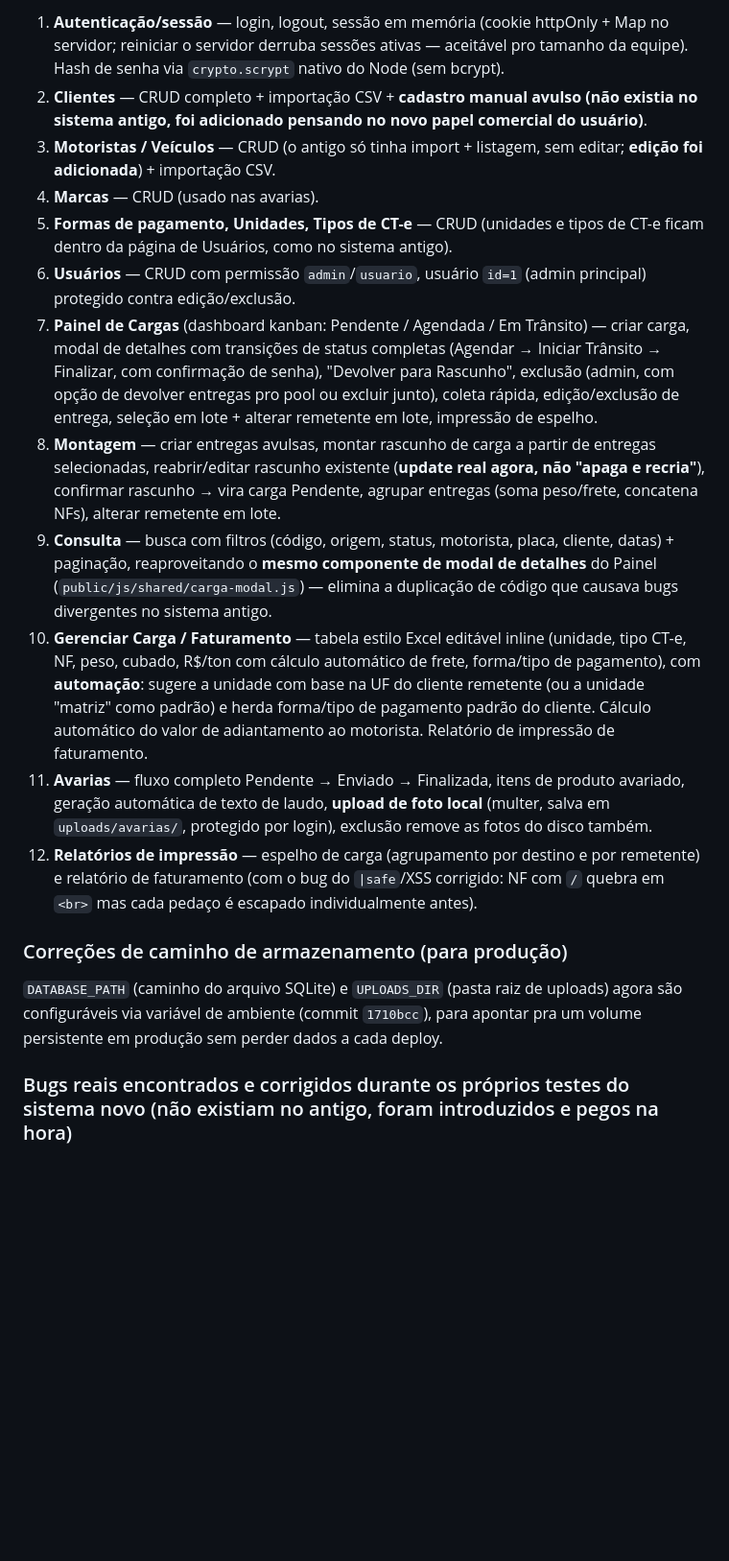
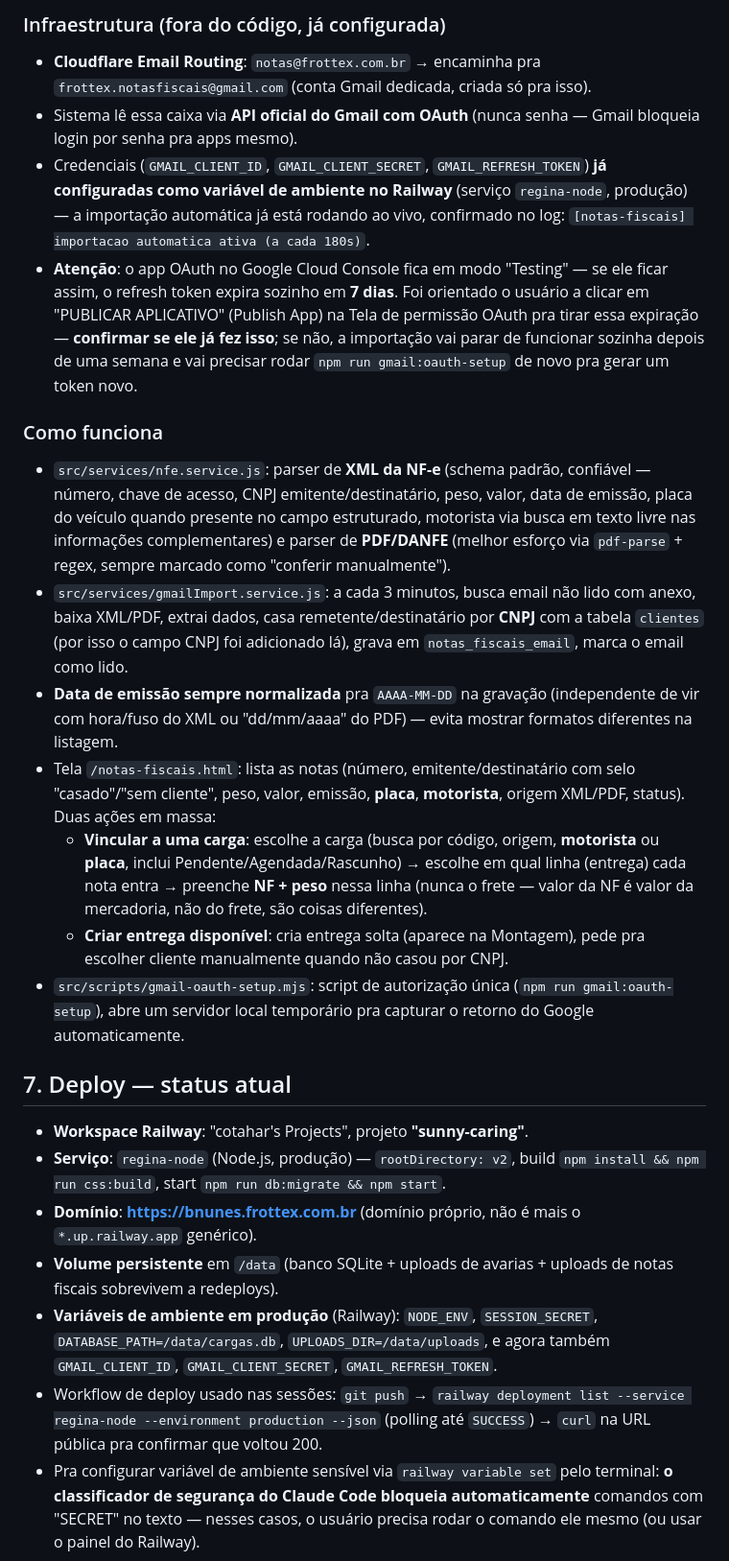
Before and after one commit to Cotahar/regina-system, a Markdown page: CONTEXTO_PROJETO.md, the part around one of its changes. Shown at 96% size. Drawn GitHub-style; blank space fills up the shorter version.

```diff
--- a/CONTEXTO_PROJETO.md
+++ b/CONTEXTO_PROJETO.md
@@ -54,20 +66,26 @@ Estrutura: `v2/src/routes` (rotas Express), `v2/src/views` (geração de HTML vi
 
-1. **Autenticação/sessão** — login, logout, sessão em memória (cookie httpOnly + Map no servidor; reiniciar o servidor derruba sessões ativas — aceitável pro tamanho da equipe). Hash de senha via `crypto.scrypt` nativo do Node (sem bcrypt).
-2. **Clientes** — CRUD completo + importação CSV + **cadastro manual avulso (não existia no sistema antigo, foi adicionado pensando no novo papel comercial do usuário)**.
-3. **Motoristas / Veículos** — CRUD (o antigo só tinha import + listagem, sem editar; **edição foi adicionada**) + importação CSV.
-4. **Marcas** — CRUD (usado nas avarias).
-5. **Formas de pagamento, Unidades, Tipos de CT-e** — CRUD (unidades e tipos de CT-e ficam dentro da página de Usuários, como no sistema antigo).
-6. **Usuários** — CRUD com permissão `admin`/`usuario`, usuário `id=1` (admin principal) protegido contra edição/exclusão.
-7. **Painel de Cargas** (dashboard kanban: Pendente / Agendada / Em Trânsito) — criar carga, modal de detalhes com transições de status completas (Agendar → Iniciar Trânsito → Finalizar, com confirmação de senha), "Devolver para Rascunho", exclusão (admin, com opção de devolver entregas pro pool ou excluir junto), coleta rápida, edição/exclusão de entrega, seleção em lote + alterar remetente em lote, impressão de espelho.
-8. **Montagem** — criar entregas avulsas, montar rascunho de carga a partir de entregas selecionadas, reabrir/editar rascunho existente (**update real agora, não "apaga e recria"**), confirmar rascunho → vira carga Pendente, agrupar entregas (soma peso/frete, concatena NFs), alterar remetente em lote.
-9. **Consulta** — busca com filtros (código, origem, status, motorista, placa, cliente, datas) + paginação, reaproveitando o **mesmo componente de modal de detalhes** do Painel (`public/js/shared/carga-modal.js`) — elimina a duplicação de código que causava bugs divergentes no sistema antigo.
-10. **Gerenciar Carga / Faturamento** — tabela estilo Excel editável inline (unidade, tipo CT-e, NF, peso, cubado, R$/ton com cálculo automático de frete, forma/tipo de pagamento), com **automação**: sugere a unidade com base na UF do cliente remetente (ou a unidade "matriz" como padrão) e herda forma/tipo de pagamento padrão do cliente. Cálculo automático do valor de adiantamento ao motorista. Relatório de impressão de faturamento.
-11. **Avarias** — fluxo completo Pendente → Enviado → Finalizada, itens de produto avariado, geração automática de texto de laudo, **upload de foto local** (multer, salva em `uploads/avarias/`, protegido por login), exclusão remove as fotos do disco também.
-12. **Relatórios de impressão** — espelho de carga (agrupamento por destino e por remetente) e relatório de faturamento (com o bug do `|safe`/XSS corrigido: NF com `/` quebra em `<br>` mas cada pedaço é escapado individualmente antes).
+### Infraestrutura (fora do código, já configurada)
+- **Cloudflare Email Routing**: `notas@frottex.com.br` → encaminha pra `frottex.notasfiscais@gmail.com` (conta Gmail dedicada, criada só pra isso).
+- Sistema lê essa caixa via **API oficial do Gmail com OAuth** (nunca senha — Gmail bloqueia login por senha pra apps mesmo).
+- Credenciais (`GMAIL_CLIENT_ID`, `GMAIL_CLIENT_SECRET`, `GMAIL_REFRESH_TOKEN`) **já configuradas como variável de ambiente no Railway** (serviço `regina-node`, produção) — a importação automática já está rodando ao vivo, confirmado no log: `[notas-fiscais] importacao automatica ativa (a cada 180s)`.
+- **Atenção**: o app OAuth no Google Cloud Console fica em modo "Testing" — se ele ficar assim, o refresh token expira sozinho em **7 dias**. Foi orientado o usuário a clicar em "PUBLICAR APLICATIVO" (Publish App) na Tela de permissão OAuth pra tirar essa expiração — **confirmar se ele já fez isso**; se não, a importação vai parar de funcionar sozinha depois de uma semana e vai precisar rodar `npm run gmail:oauth-setup` de novo pra gerar um token novo.
 
-### Correções de caminho de armazenamento (para produção)
+### Como funciona
+- `src/services/nfe.service.js`: parser de **XML da NF-e** (schema padrão, confiável — número, chave de acesso, CNPJ emitente/destinatário, peso, valor, data de emissão, placa do veículo quando presente no campo estruturado, motorista via busca em texto livre nas informações complementares) e parser de **PDF/DANFE** (melhor esforço via `pdf-parse` + regex, sempre marcado como "conferir manualmente").
+- `src/services/gmailImport.service.js`: a cada 3 minutos, busca email não lido com anexo, baixa XML/PDF, extrai dados, casa remetente/destinatário por **CNPJ** com a tabela `clientes` (por isso o campo CNPJ foi adicionado lá), grava em `notas_fiscais_email`, marca o email como lido.
+- **Data de emissão sempre normalizada** pra `AAAA-MM-DD` na gravação (independente de vir com hora/fuso do XML ou "dd/mm/aaaa" do PDF) — evita mostrar formatos diferentes na listagem.
+- Tela `/notas-fiscais.html`: lista as notas (número, emitente/destinatário com selo "casado"/"sem cliente", peso, valor, emissão, **placa**, **motorista**, origem XML/PDF, status). Duas ações em massa:
+  - **Vincular a uma carga**: escolhe a carga (busca por código, origem, **motorista** ou **placa**, inclui Pendente/Agendada/Rascunho) → escolhe em qual linha (entrega) cada nota entra → preenche **NF + peso** nessa linha (nunca o frete — valor da NF é valor da mercadoria, não do frete, são coisas diferentes).
+  - **Criar entrega disponível**: cria entrega solta (aparece na Montagem), pede pra escolher cliente manualmente quando não casou por CNPJ.
+- `src/scripts/gmail-oauth-setup.mjs`: script de autorização única (`npm run gmail:oauth-setup`), abre um servidor local temporário pra capturar o retorno do Google automaticamente.
 
-`DATABASE_PATH` (caminho do arquivo SQLite) e `UPLOADS_DIR` (pasta raiz de uploads) agora são configuráveis via variável de ambiente (commit `1710bcc`), para apontar pra um volume persistente em produção sem perder dados a cada deploy.
+## 7. Deploy — status atual
 
-### Bugs reais encontrados e corrigidos durante os próprios testes do sistema novo (não existiam no antigo, foram introduzidos e pegos na hora)
+- **Workspace Railway**: "cotahar's Projects", projeto **"sunny-caring"**.
+- **Serviço**: `regina-node` (Node.js, produção) — `rootDirectory: v2`, build `npm install && npm run css:build`, start `npm run db:migrate && npm start`.
+- **Domínio**: **https://bnunes.frottex.com.br** (domínio próprio, não é mais o `*.up.railway.app` genérico).
+- **Volume persistente** em `/data` (banco SQLite + uploads de avarias + uploads de notas fiscais sobrevivem a redeploys).
+- **Variáveis de ambiente em produção** (Railway): `NODE_ENV`, `SESSION_SECRET`, `DATABASE_PATH=/data/cargas.db`, `UPLOADS_DIR=/data/uploads`, e agora também `GMAIL_CLIENT_ID`, `GMAIL_CLIENT_SECRET`, `GMAIL_REFRESH_TOKEN`.
+- Workflow de deploy usado nas sessões: `git push` → `railway deployment list --service regina-node --environment production --json` (polling até `SUCCESS`) → `curl` na URL pública pra confirmar que voltou 200.
+- Pra configurar variável de ambiente sensível via `railway variable set` pelo terminal: **o classificador de segurança do Claude Code bloqueia automaticamente** comandos com "SECRET" no texto — nesses casos, o usuário precisa rodar o comando ele mesmo (ou usar o painel do Railway).
 
```
Also changed, not shown: other parts of CONTEXTO_PROJETO.md (+62 -70 lines).
